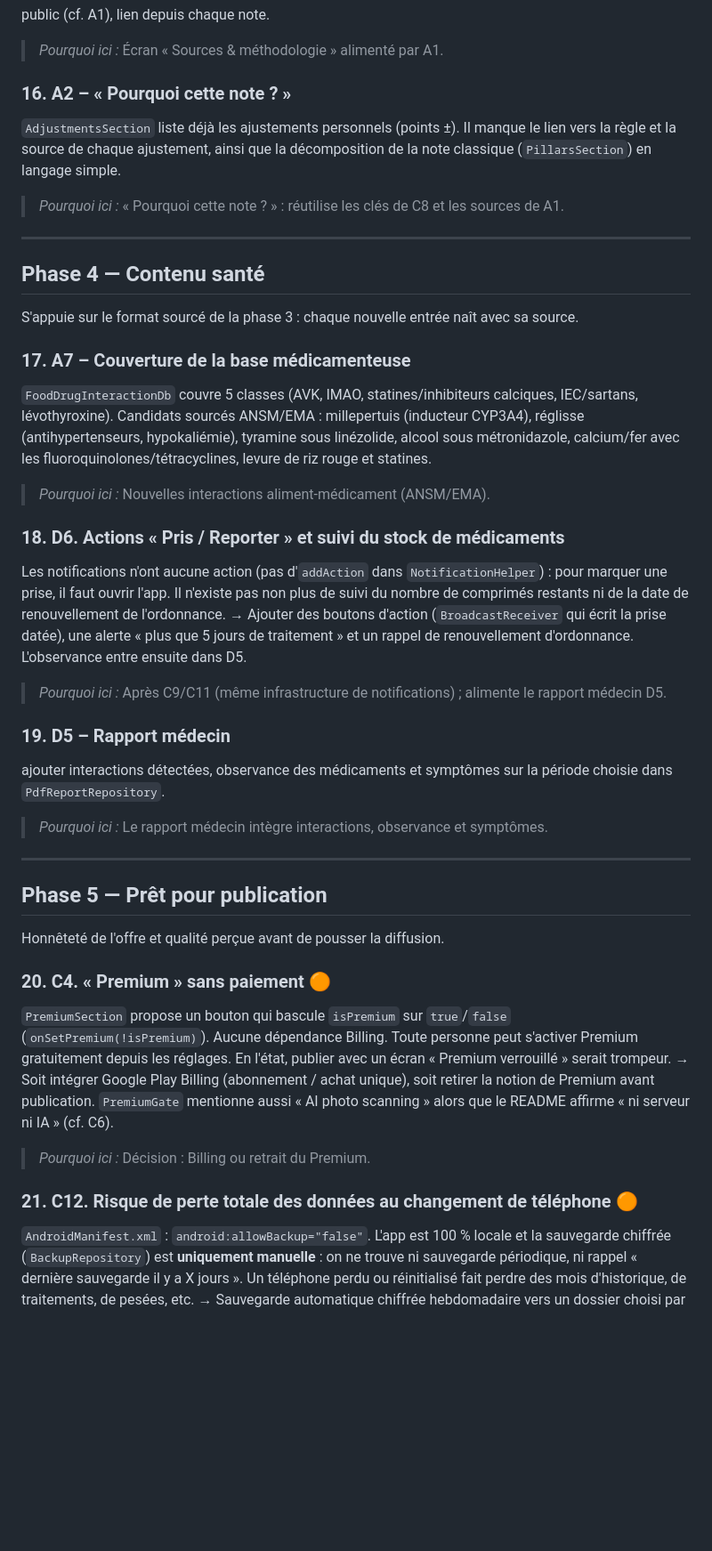
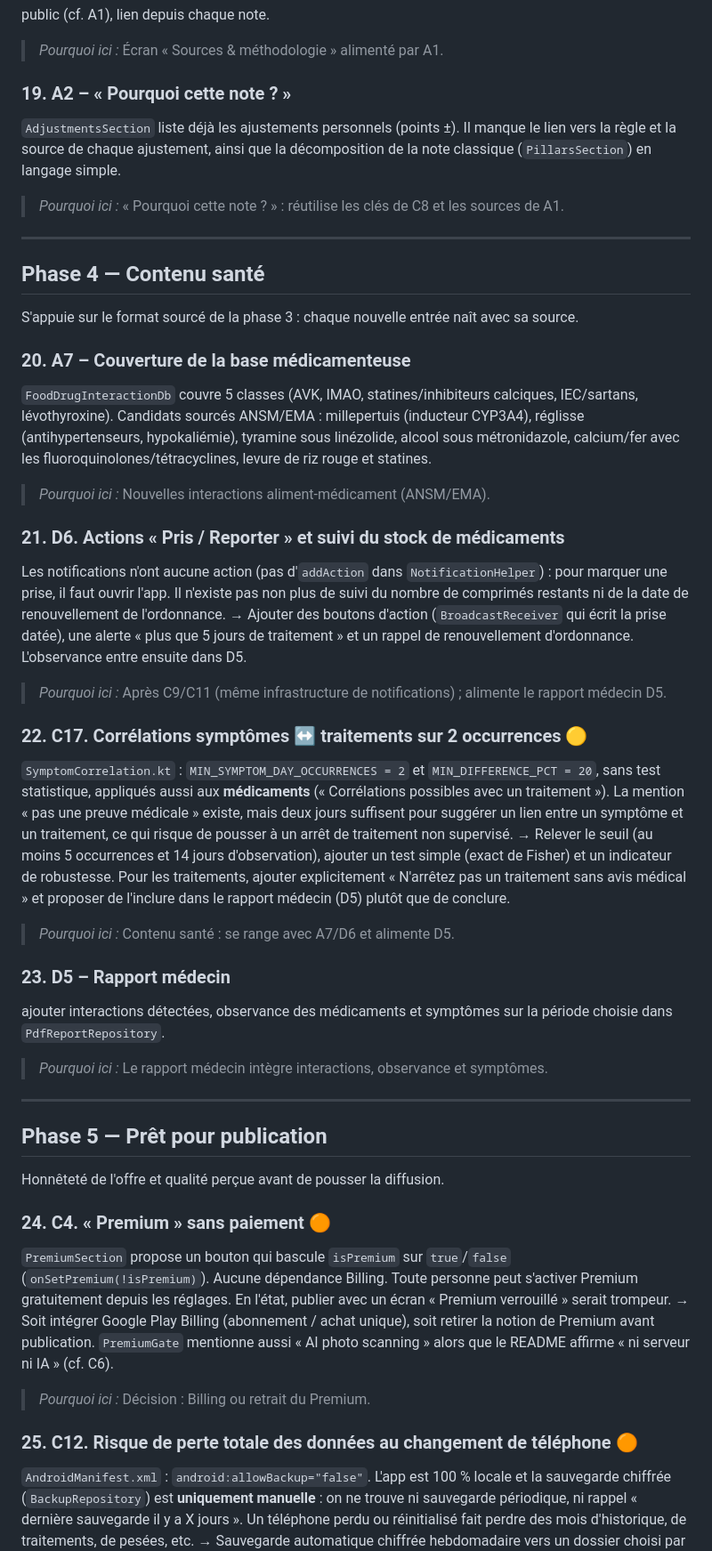
Before and after one commit to WW-Andene/Scan-eat, a Markdown page: Roadmap.md, the part around one of its changes. Shown at 89% size. Drawn GitHub-style; blank space fills up the shorter version.

```diff
--- a/Roadmap.md
+++ b/Roadmap.md
@@ -186,7 +222,7 @@ public (cf. A1), lien depuis chaque note.
 
 > *Pourquoi ici :* Écran « Sources & méthodologie » alimenté par A1.
 
-### 16. A2 – « Pourquoi cette note ? »
+### 19. A2 – « Pourquoi cette note ? »
 `AdjustmentsSection` liste déjà les ajustements
 personnels (points ±). Il manque le lien vers la règle et la source de chaque ajustement,
 ainsi que la décomposition de la note classique (`PillarsSection`) en langage simple.
@@ -199,7 +235,7 @@ ainsi que la décomposition de la note classique (`PillarsSection`) en langage s
 
 S'appuie sur le format sourcé de la phase 3 : chaque nouvelle entrée naît avec sa source.
 
-### 17. A7 – Couverture de la base médicamenteuse
+### 20. A7 – Couverture de la base médicamenteuse
 `FoodDrugInteractionDb` couvre 5 classes
 (AVK, IMAO, statines/inhibiteurs calciques, IEC/sartans, lévothyroxine). Candidats sourcés
 ANSM/EMA : millepertuis (inducteur CYP3A4), réglisse (antihypertenseurs, hypokaliémie),
@@ -208,7 +244,7 @@ fluoroquinolones/tétracyclines, levure de riz rouge et statines.
 
 > *Pourquoi ici :* Nouvelles interactions aliment-médicament (ANSM/EMA).
 
-### 18. D6. Actions « Pris / Reporter » et suivi du stock de médicaments
+### 21. D6. Actions « Pris / Reporter » et suivi du stock de médicaments
 Les notifications n'ont aucune action (pas d'`addAction` dans `NotificationHelper`) :
 pour marquer une prise, il faut ouvrir l'app. Il n'existe pas non plus de suivi du nombre de
 comprimés restants ni de la date de renouvellement de l'ordonnance.
@@ -217,7 +253,18 @@ de traitement » et un rappel de renouvellement d'ordonnance. L'observance entre
 
 > *Pourquoi ici :* Après C9/C11 (même infrastructure de notifications) ; alimente le rapport médecin D5.
 
-### 19. D5 – Rapport médecin
+### 22. C17. Corrélations symptômes ↔ traitements sur 2 occurrences 🟡
+`SymptomCorrelation.kt` : `MIN_SYMPTOM_DAY_OCCURRENCES = 2` et `MIN_DIFFERENCE_PCT = 20`,
+sans test statistique, appliqués aussi aux **médicaments** (« Corrélations possibles avec un
+traitement »). La mention « pas une preuve médicale » existe, mais deux jours suffisent pour
+suggérer un lien entre un symptôme et un traitement, ce qui risque de pousser à un arrêt de traitement non supervisé.
+→ Relever le seuil (au moins 5 occurrences et 14 jours d'observation), ajouter un test simple (exact de Fisher) et un
+indicateur de robustesse. Pour les traitements, ajouter explicitement « N'arrêtez pas un traitement sans avis médical »
+et proposer de l'inclure dans le rapport médecin (D5) plutôt que de conclure.
+
+> *Pourquoi ici :* Contenu santé : se range avec A7/D6 et alimente D5.
+
+### 23. D5 – Rapport médecin
 ajouter interactions détectées, observance des médicaments
 et symptômes sur la période choisie dans `PdfReportRepository`.
 
@@ -229,7 +276,7 @@ et symptômes sur la période choisie dans `PdfReportRepository`.
 
 Honnêteté de l'offre et qualité perçue avant de pousser la diffusion.
 
-### 20. C4. « Premium » sans paiement 🟠
+### 24. C4. « Premium » sans paiement 🟠
 `PremiumSection` propose un bouton qui bascule `isPremium` sur `true`/`false` (`onSetPremium(!isPremium)`).
 Aucune dépendance Billing. Toute personne peut s'activer Premium gratuitement depuis les
 réglages. En l'état, publier avec un écran « Premium verrouillé » serait trompeur.
@@ -239,7 +286,7 @@ que le README affirme « ni serveur ni IA » (cf. C6).
 
 > *Pourquoi ici :* Décision : Billing ou retrait du Premium.
 
-### 21. C12. Risque de perte totale des données au changement de téléphone 🟠
+### 25. C12. Risque de perte totale des données au changement de téléphone 🟠
 `AndroidManifest.xml` : `android:allowBackup="false"`. L'app est 100 % locale et la sauvegarde
 chiffrée (`BackupRepository`) est **uniquement manuelle** : on ne trouve ni sauvegarde
 périodique, ni rappel « dernière sauvegarde il y a X jours ». Un téléphone perdu ou réinitialisé fait perdre
```
Also changed, not shown: other parts of Roadmap.md (+65 -18 lines).
